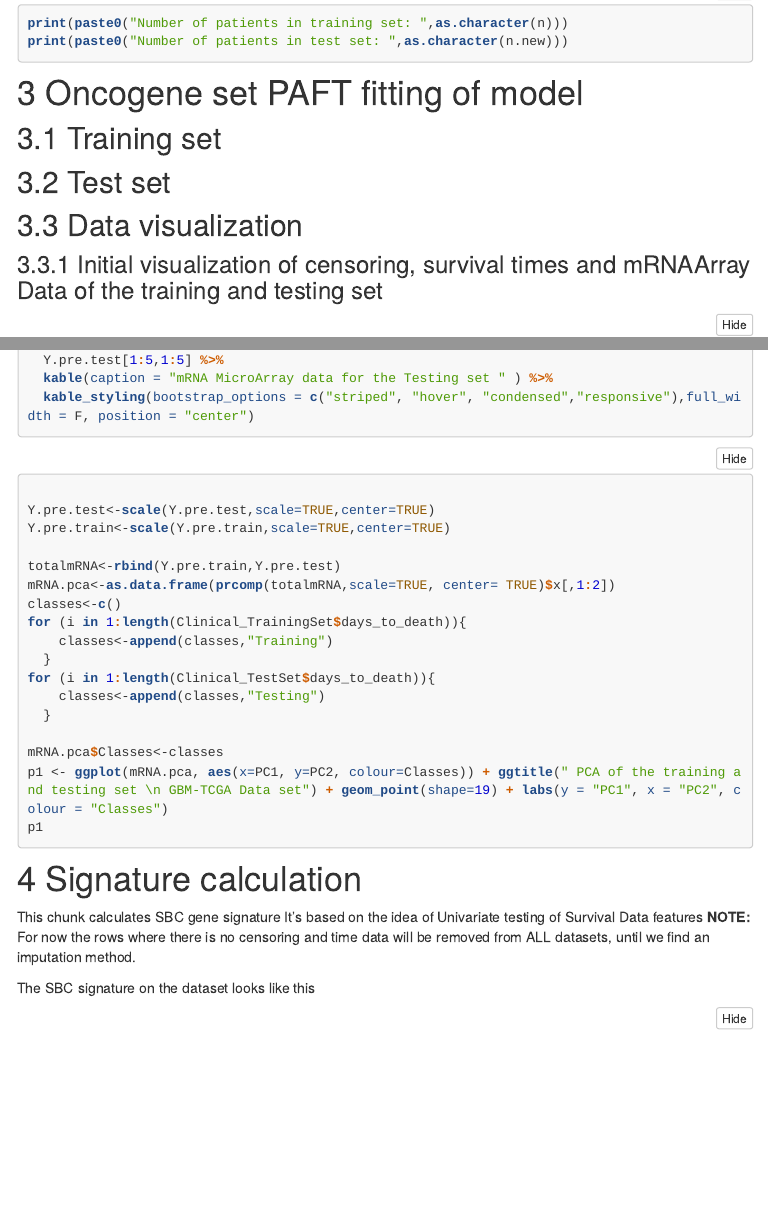
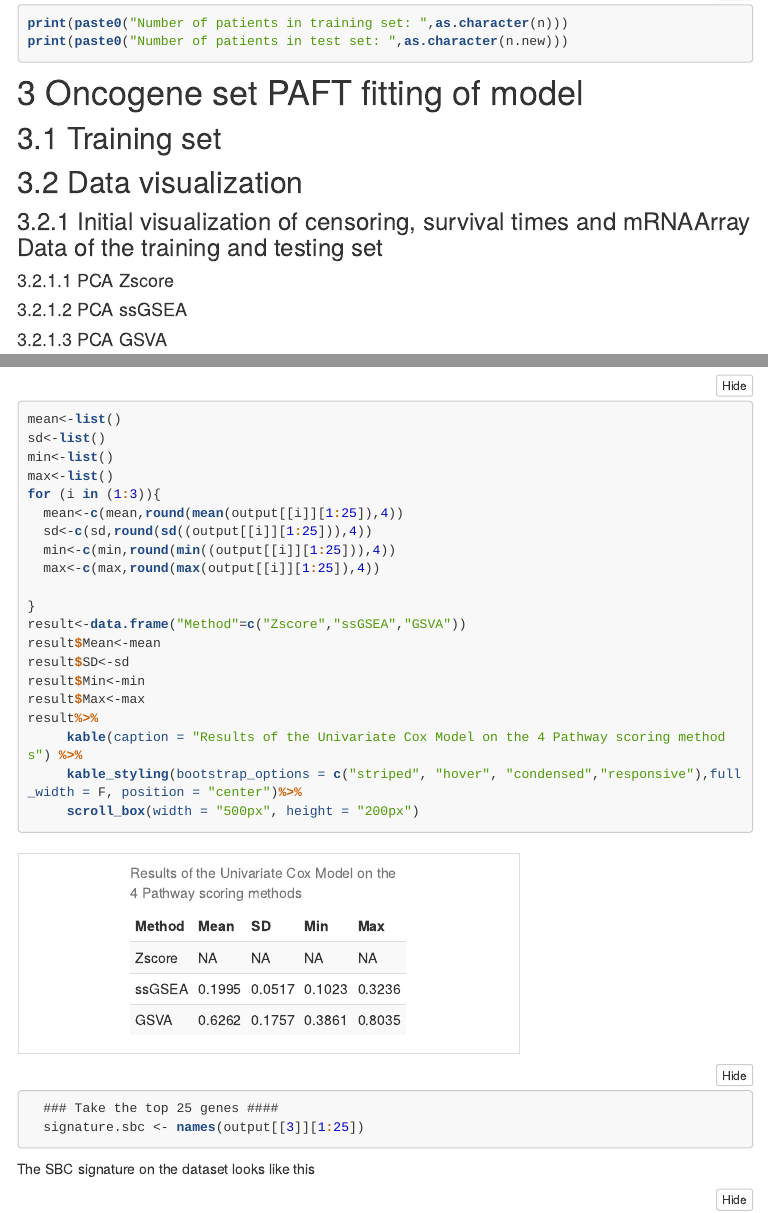
Before and after one commit to CamilaDuitama/MasterThesis, an R Markdown document (R_Scripts_First_Results/NCI.Rmd): the page in a window 1100 px wide, from 450 px down, and a second part further down, joined at a grey line. The pictures show the output file R_Scripts_First_Results/NCI.nb.html that the author committed with the source, opened offline; menus at the side of the page are left out.

Commit message:
Website second try

````diff
--- a/R_Scripts_First_Results/NCI.Rmd
+++ b/R_Scripts_First_Results/NCI.Rmd
@@ -172,3 +172,4 @@
 Y.pre.train.gsva <- t(gsva(t(Y.pre.train),pathwaysets,mx.diff=TRUE,verbose=FALSE,parallel.sz=1))
 Y.pre.test.gsva <- t(gsva(t(Y.pre.test), pathwaysets, mx.diff=TRUE, verbose=FALSE, parallel.sz=1))
 
+#Zscore
@@ -186,7 +182,3 @@
 
 
 ```
-
-## Test set
-```{r Gene Set Pcox fitting on test set, eval=FALSE, include=FALSE}
-gs<-list()
@@ -198,6 +184,0 @@
-for (i in unique(db_genesets$gs_name)){
-  gs[i]<-list(unique(filter(db_genesets,db_genesets$gs_name==i)$gene_symbol))
-  #Select all columns that aren't in the original dataframe Y.pre.train
-  tokeep.new <- gs[[i]][(gs[[i]] %in% colnames(Y.pre.test))]
-  #list with the percentages of ids lost
-  lost.new[[i]]<-(1-(length(tokeep.new)/length(gs[[i]])))*100
@@ -212 +184,0 @@
-ggplot(toplot, aes(x=" ", y=Percentage)) +
@@ -233,4 +198,5 @@
   kable_styling(bootstrap_options = c("striped", "hover", "condensed","responsive"),full_width = T, position = "center")
 
 ```
+#### PCA Zscore
 
@@ -245,14 +203,5 @@
-  Y.pre.test[1:5,1:5] %>%
-  kable(caption = "mRNA MicroArray data for the Testing set " ) %>%
-  kable_styling(bootstrap_options = c("striped", "hover", "condensed","responsive"),full_width = F, position = "center")
-```
-
-```{r PCA , echo=TRUE, message=FALSE, warning=FALSE, paged.print=FALSE}
-
-Y.pre.test<-scale(Y.pre.test,scale=TRUE,center=TRUE)
-Y.pre.train<-scale(Y.pre.train,scale=TRUE,center=TRUE)
-
-totalmRNA<-rbind(Y.pre.train,Y.pre.test)
+```{r PCA Zscore, echo=TRUE, message=FALSE, warning=FALSE, paged.print=FALSE}
+totalmRNA<-rbind(Y.pre.train.zscore,Y.pre.test.zscore)
 mRNA.pca<-as.data.frame(prcomp(totalmRNA,scale=TRUE, center= TRUE)$x[,1:2])
 classes<-c()
 for (i in 1:length(Clinical_TrainingSet$days_to_death)){
@@ -263,8 +212,12 @@
   }
 
 mRNA.pca$Classes<-classes
-p1 <- ggplot(mRNA.pca, aes(x=PC1, y=PC2, colour=Classes)) + ggtitle(" PCA of the training and testing set \n GBM-TCGA Data set") + geom_point(shape=19) + labs(y = "PC1", x = "PC2", colour = "Classes")
+p1 <- ggplot(mRNA.pca, aes(x=PC1, y=PC2, colour=Classes)) + ggtitle(" PCA of the training and testing set \n Zscores of the GBM-TCGA Data set") + geom_point(shape=19) + labs(y = "PC1", x = "PC2", colour = "Classes")
 p1
 
 ```
 
+
+#### PCA ssGSEA
+
+```{r PCA ssGSEA, echo=TRUE, message=FALSE, warning=FALSE, paged.print=FALSE}
@@ -270,0 +236,7 @@
+p1
+
+```
+
+#### PCA GSVA
+
+```{r PCA GSVA, echo=TRUE, message=FALSE, warning=FALSE, paged.print=FALSE}
@@ -271,3 +255,6 @@
+p1
+
+```
 #Signature calculation
 
 This chunk calculates  SBC gene signature
@@ -278,7 +265,12 @@
 ```{r SBC Signature, eval=FALSE, message=TRUE, warning=TRUE, include=FALSE, paged.print=FALSE}
 ######## Prefiltering of the Genes ############################### ###########################
 ######## Using Univariate Cox's Model for Ranking of the Survival Power of the Genes ########
+todo<-list(Y.pre.train.zscore,Y.pre.train.ssgsea,Y.pre.train.gsva)
 
+output<-list()
+
+for (i in (1:3)){
+  input<-as.matrix(todo[[i]])
   surv.obj <- Surv(time,censoring)
   coeff.sig <- c(0)
 
@@ -299,19 +291,46 @@
 
   #### As the number of features are quite variable choose first a very loose cut-off
 
-  signature.loose <- colnames(Y.pre.train)[(pvalue.sig.adj < params$pval.sbc)]
+  signature.loose <- colnames(input)[(pvalue.sig.adj < params$pval.sbc)]
 
   ### Combined the P-values
   pvalue.combined <- (pvalue.sig.adj)
-  names(pvalue.combined) <- colnames(Y.pre.train)
+  names(pvalue.combined) <- colnames(input)
   ## Sort it
   pvalue.combined.sort <- sort(pvalue.combined)
   ## Only select those genes which are loosely in the signature
   pvalue.combined.adj <- pvalue.combined.sort[names(pvalue.combined.sort) %in% signature.loose]
 
+  output[i]<-list(pvalue.combined.adj)
+}
 
-  ### Take the top 50 genes ####
-  signature.sbc <- names(pvalue.combined.adj[1:50])
+
+```
+
+```{r Which method should we select?}
+mean<-list()
+sd<-list()
+min<-list()
+max<-list()
+for (i in (1:3)){
+  mean<-c(mean,round(mean(output[[i]][1:25]),4))
+  sd<-c(sd,round(sd((output[[i]][1:25])),4))
+  min<-c(min,round(min((output[[i]][1:25])),4))
+  max<-c(max,round(max(output[[i]][1:25]),4))
+
+}
+result<-data.frame("Method"=c("Zscore","ssGSEA","GSVA"))
+result$Mean<-mean
+result$SD<-sd
+result$Min<-min
+result$Max<-max
+result%>%
+     kable(caption = "Results of the Univariate Cox Model on the 4 Pathway scoring methods") %>%
+     kable_styling(bootstrap_options = c("striped", "hover", "condensed","responsive"),full_width = F, position = "center")%>%
+     scroll_box(width = "500px", height = "200px")
+
+  ### Take the top 25 genes ####
+  signature.sbc <- names(output[[3]][1:25])
 
 ```
 
````
Also changed, not shown: docs/Results.Rmd (+5 -0 lines), docs/index.Rmd (+1 -3 lines), R_Scripts_First_Results/Autoencoder1_Molecular.html, R_Scripts_First_Results/Autoencoder1_Molecular_files/figure-html/PCA from testing-1.png, R_Scripts_First_Results/Autoencoder1_Molecular_files/figure-html/PCA from training-1.png, R_Scripts_First_Results/Autoencoder1_Molecular_files/figure-html/PCA of the signature-1.png, R_Scripts_First_Results/Autoencoder1_Molecular_files/figure-html/PCA of the whole mRNA dataset-1.png, R_Scripts_First_Results/Autoencoder1_Molecular_files/figure-html/Plot likelihood of burning-1.png, R_Scripts_First_Results/Autoencoder1_Molecular_files/figure-html/Survival curves for both training and testing set-1.png, R_Scripts_First_Results/Autoencoder1_Molecular_files/figure-html/Survival curves from testing-1.png, R_Scripts_First_Results/Autoencoder1_Molecular_files/figure-html/Survival curves from testing-2.png, R_Scripts_First_Results/Autoencoder1_Molecular_files/figure-html/Survival curves from training-1.png, R_Scripts_First_Results/NCI.nb.html, docs/_site.yml, 1 more files.
